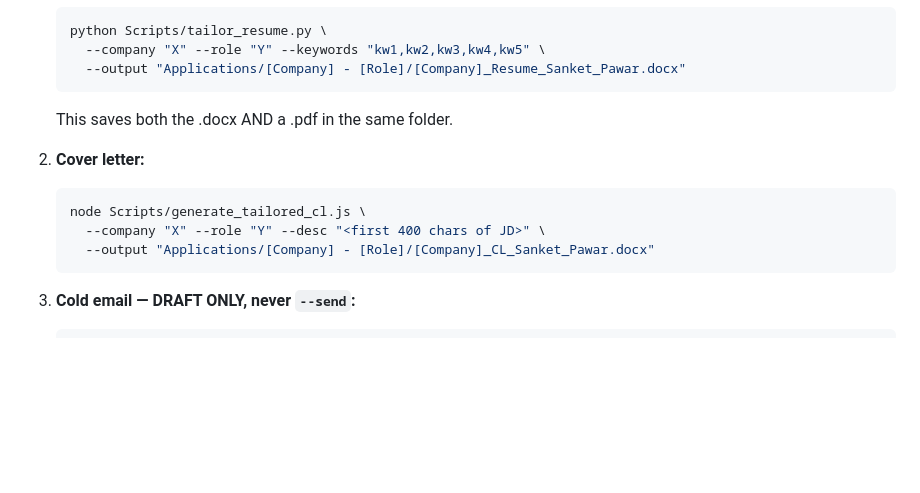
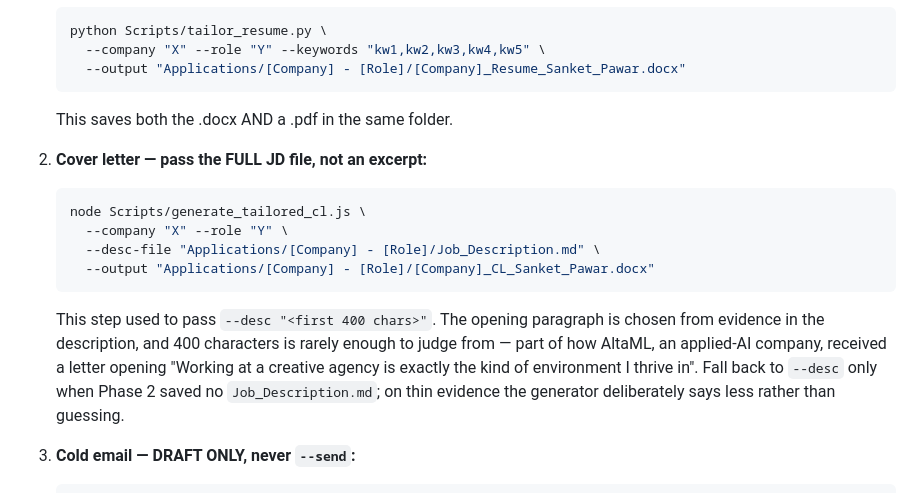
Before and after one commit to sanketp9499/kestrel, a Markdown page: scripts/RUN_PIPELINE.md, the part around the change. Drawn GitHub-style; blank space fills up the shorter version.

Commit message:
Phase 4: pass the full JD to the cover letter, not 400 characters
The opening paragraph is chosen from evidence in the job description, and an
excerpt is rarely enough to judge from. That is part of how AltaML, an applied
AI company, received a letter opening "Working at a creative agency is exactly
the kind of environment I thrive in".

The generator itself stays private - it carries a phone number and real resume
content - but the contract it is called with belongs in the spec.

Co-Authored-By: Claude Opus 5 <noreply@anthropic.com>
Claude-Session: https://claude.ai/code/session_01Q5ftbFXcp6pASQHfPKiuiT

````diff
--- a/scripts/RUN_PIPELINE.md
+++ b/scripts/RUN_PIPELINE.md
@@ -183,12 +183,20 @@ For each job where `proceed: true`:
    ```
    This saves both the .docx AND a .pdf in the same folder.
 
-2. **Cover letter:**
+2. **Cover letter — pass the FULL JD file, not an excerpt:**
    ```bash
    node Scripts/generate_tailored_cl.js \
-     --company "X" --role "Y" --desc "<first 400 chars of JD>" \
+     --company "X" --role "Y" \
+     --desc-file "Applications/[Company] - [Role]/Job_Description.md" \
      --output "Applications/[Company] - [Role]/[Company]_CL_Sanket_Pawar.docx"
    ```
+   This step used to pass `--desc "<first 400 chars>"`. The opening paragraph is
+   chosen from evidence in the description, and 400 characters is rarely enough
+   to judge from — part of how AltaML, an applied-AI company, received a letter
+   opening "Working at a creative agency is exactly the kind of environment I
+   thrive in". Fall back to `--desc` only when Phase 2 saved no
+   `Job_Description.md`; on thin evidence the generator deliberately says less
+   rather than guessing.
 
 3. **Cold email — DRAFT ONLY, never `--send`:**
    ```bash
````
